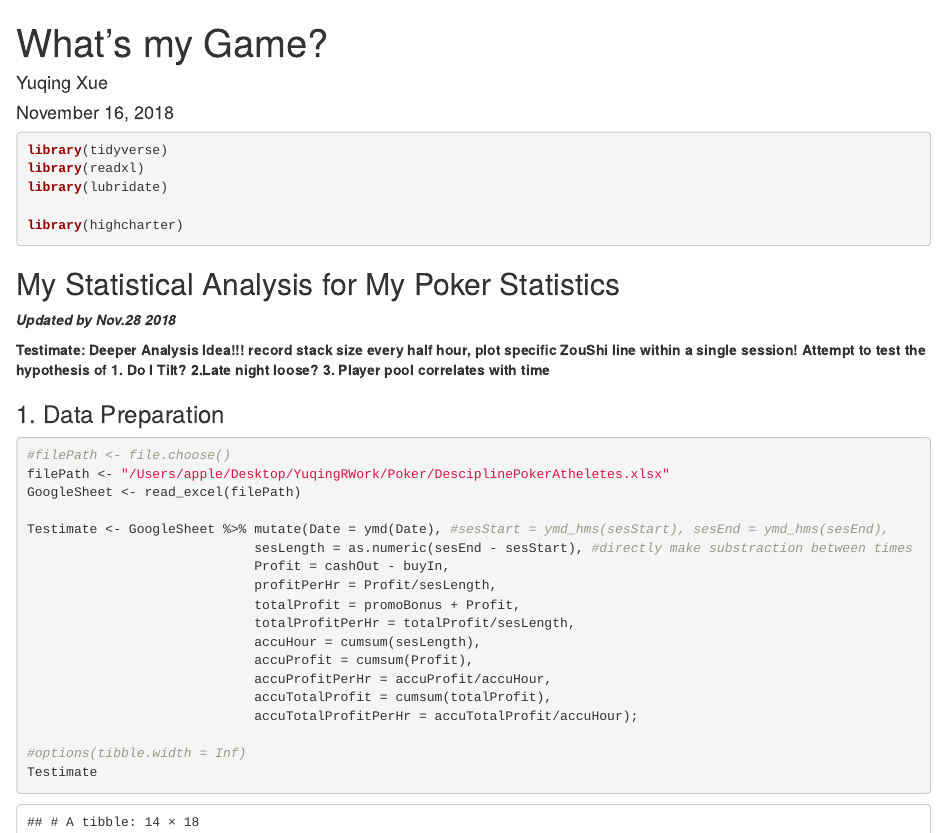
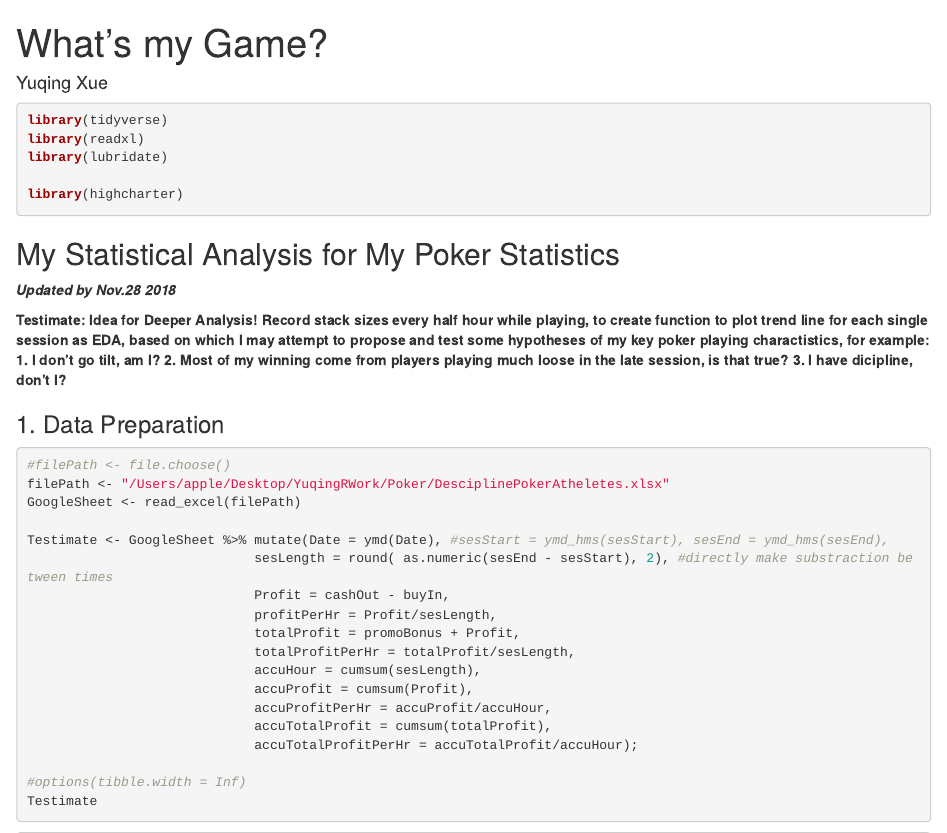
Before and after one commit to Testimate/Data-Science-on-Poker-data, an R Markdown document (Pokeristician.Rmd): the page in a window 1100 px wide, from its top, and a second part further down, joined at a grey line. Rendered offline with R 4.5, knitr and Pandoc, with nearby package versions; some code elsewhere in the file could not run offline.

Commit message:
2.1.0 Nov.29, 2018: within-Day summarise

````diff
--- a/Pokeristician.Rmd
+++ b/Pokeristician.Rmd
@@ -1,7 +1,7 @@
 ---
 title: "What's my Game?"
 author: "Yuqing Xue"
-date: "November 16, 2018"
+#date: "November 16, 2018"
 output: html_document
 ---
 
@@ -21,17 +21,17 @@ library(highcharter)
 
  __*Updated by Nov.28 2018*__
 
-__Testimate:  Deeper Analysis Idea!!! record stack size every half hour, plot specific ZouShi line within a single session! Attempt to test the hypothesis of 1. Do I Tilt? 2.Late night loose? 3. Player pool correlates with time __
+__Testimate:  Idea for Deeper Analysis! Record stack sizes every half hour while playing, to create function to plot trend line for each single session as EDA, based on which I may attempt to propose and test some hypotheses of my key poker playing charactistics, for example: 1. I don't go tilt, am I? 2. Most of my winning come from players playing much loose in the late session, is that true? 3. I have dicipline, don't I?__
 
 ### 1. Data Preparation
 
-```{r}
+```{r First City Settled!}
 #filePath <- file.choose()
 filePath <- "/Users/apple/Desktop/YuqingRWork/Poker/DesciplinePokerAtheletes.xlsx"
 GoogleSheet <- read_excel(filePath)
 
 Testimate <- GoogleSheet %>% mutate(Date = ymd(Date), #sesStart = ymd_hms(sesStart), sesEnd = ymd_hms(sesEnd),
-                             sesLength = as.numeric(sesEnd - sesStart), #directly make substraction between times
+                             sesLength = round( as.numeric(sesEnd - sesStart), 2), #directly make substraction between times
                              Profit = cashOut - buyIn,
                              profitPerHr = Profit/sesLength,
                              totalProfit = promoBonus + Profit,
@@ -48,6 +48,26 @@ Testimate
 ```
 
  <https://r4ds.had.co.nz/tibbles.html> 10.3.1
+
+
+
+```{r Which day should I play?}
+Testimate %>%
+  group_by(Day) %>%
+  summarise(
+    count = n(),
+    sesLengthByDay = round( mean(sesLength),2),
+    profitByDay = mean(Profit),
+    profitPerHrByDay = round(mean(profitPerHr),2),
+    totalProfitByDay = mean(totalProfit),
+    totalProfitPerHrByDay = round(mean(totalProfitPerHr),2),
+    buyInByDay = round(mean(buyIn),2),
+    cashOutByDay = round(mean(cashOut),2)
+    )
+
+# add highcharts for individual day profit trend
+
+```
 
 
 
````
Also changed, not shown: Pokeristician.Rmd (2 more changed lines).
